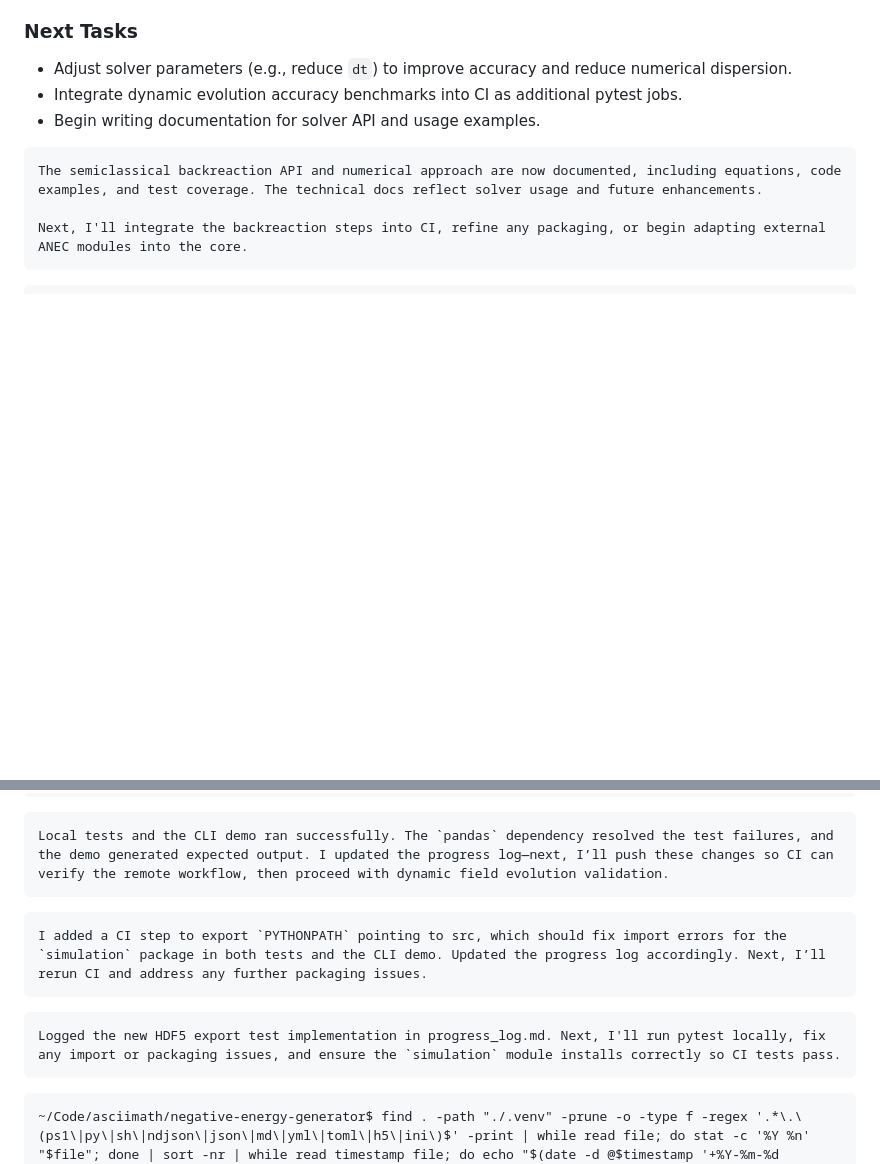
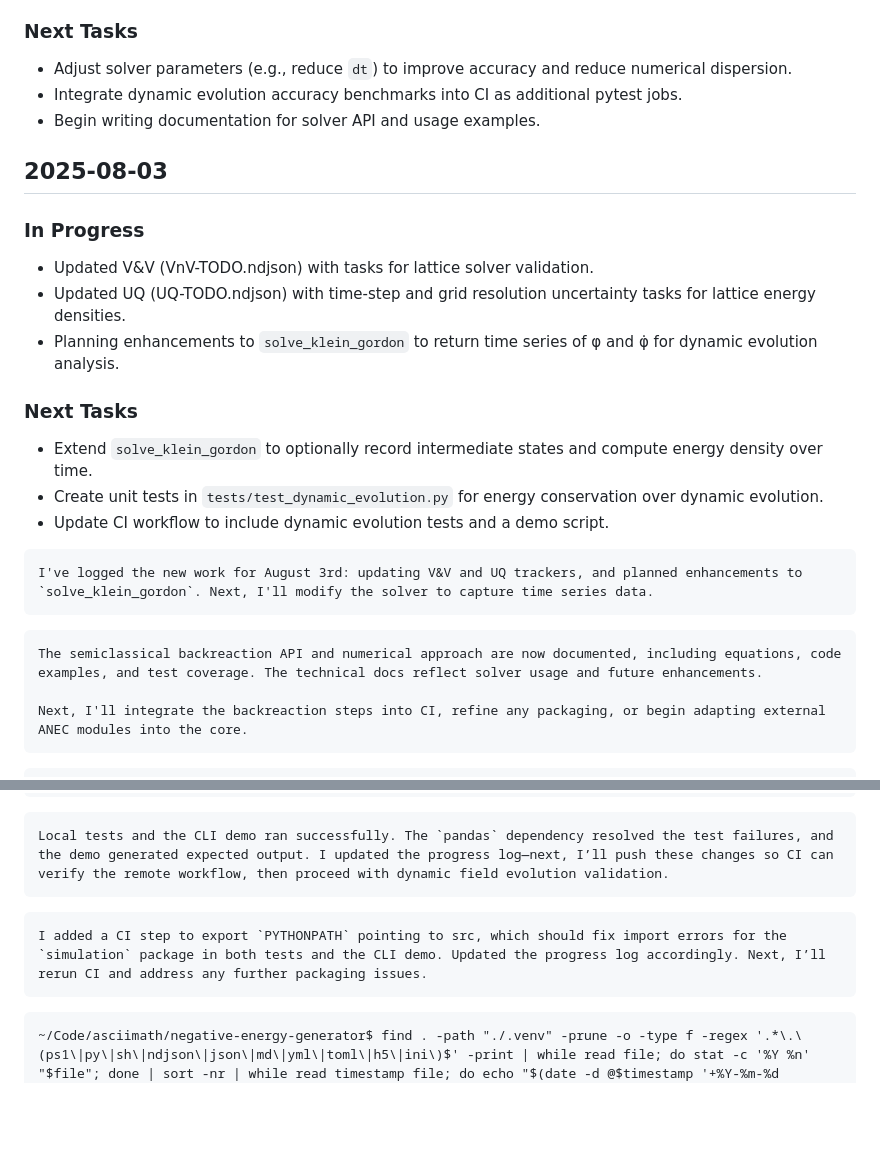
Before and after one commit to arcticoder/negative-energy-generator, a Markdown page: docs/progress_log.md, 2 parts joined by grey strips. Drawn GitHub-style; blank space fills up the shorter version.

Commit message:
Update progress log with new tasks for lattice solver validation and dynamic evolution analysis

````diff
--- a/docs/progress_log.md
+++ b/docs/progress_log.md
@@ -87,7 +87,22 @@
 - Integrate dynamic evolution accuracy benchmarks into CI as additional pytest jobs.
 - Begin writing documentation for solver API and usage examples.
 
+## 2025-08-03
+
+### In Progress
+- Updated V&V (VnV-TODO.ndjson) with tasks for lattice solver validation.
+- Updated UQ (UQ-TODO.ndjson) with time-step and grid resolution uncertainty tasks for lattice energy densities.
+- Planning enhancements to `solve_klein_gordon` to return time series of φ and φ̇ for dynamic evolution analysis.
+
+### Next Tasks
+- Extend `solve_klein_gordon` to optionally record intermediate states and compute energy density over time.
+- Create unit tests in `tests/test_dynamic_evolution.py` for energy conservation over dynamic evolution.
+- Update CI workflow to include dynamic evolution tests and a demo script.
+
 ```latest-progress
+I've logged the new work for August 3rd: updating V&V and UQ trackers, and planned enhancements to `solve_klein_gordon`. Next, I'll modify the solver to capture time series data.
+```
+```progress
 The semiclassical backreaction API and numerical approach are now documented, including equations, code examples, and test coverage. The technical docs reflect solver usage and future enhancements.
 
 Next, I'll integrate the backreaction steps into CI, refine any packaging, or begin adapting external ANEC modules into the core.
@@ -135,11 +150,8 @@ The basic time integration test passed locally. I updated progress_log.md. Next,
 ```progress
 Local tests and the CLI demo ran successfully. The `pandas` dependency resolved the test failures, and the demo generated expected output. I updated the progress log—next, I’ll push these changes so CI can verify the remote workflow, then proceed with dynamic field evolution validation.
 ```
-```progress
+```oldest-progress
 I added a CI step to export `PYTHONPATH` pointing to src, which should fix import errors for the `simulation` package in both tests and the CLI demo. Updated the progress log accordingly. Next, I’ll rerun CI and address any further packaging issues.
-```
-```oldest-progress
-Logged the new HDF5 export test implementation in progress_log.md. Next, I'll run pytest locally, fix any import or packaging issues, and ensure the `simulation` module installs correctly so CI tests pass.
 ```
 
 ```file-history
````
